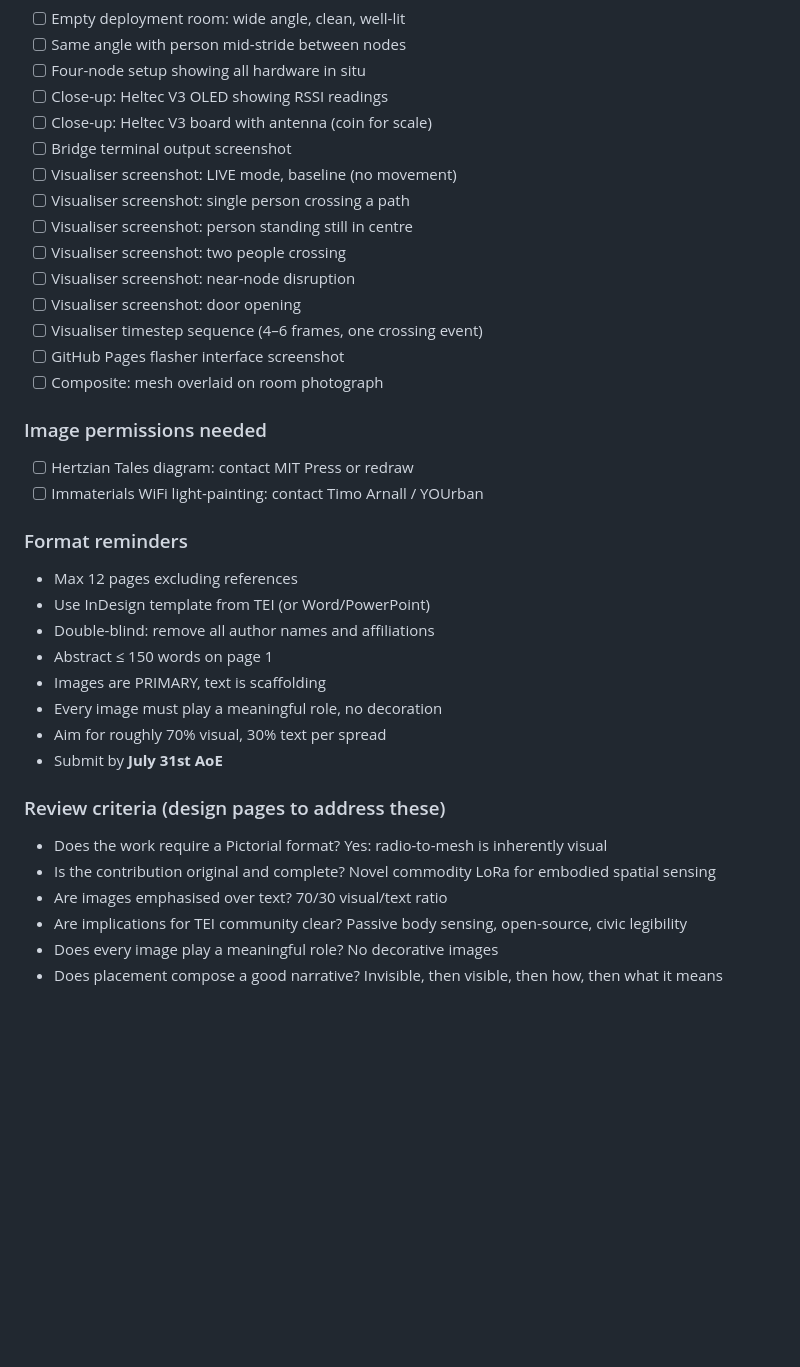
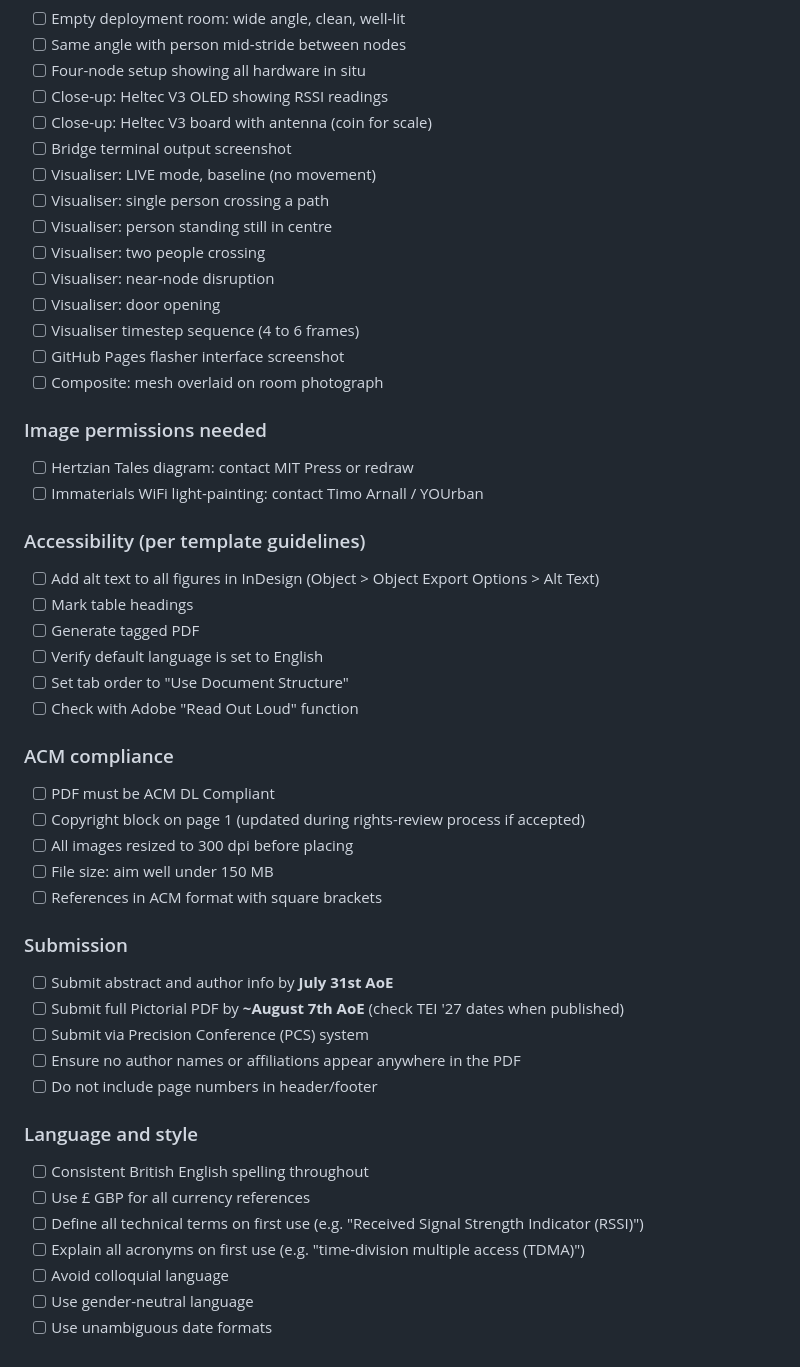
Before and after one commit to ZeroOneTwo-CreativeTechnologyHub/Liminal, a Markdown page: Pictorial/Pictorial Draft.md, the part around one of its changes. GitHub-like rendering; blank space fills up the shorter version.

```diff
--- a/Pictorial/Pictorial Draft.md
+++ b/Pictorial/Pictorial Draft.md
@@ -208,13 +267,13 @@ Alternatively: a single, high-quality composite showing the body as a disruption
 - [ ] Close-up: Heltec V3 OLED showing RSSI readings
 - [ ] Close-up: Heltec V3 board with antenna (coin for scale)
 - [ ] Bridge terminal output screenshot
-- [ ] Visualiser screenshot: LIVE mode, baseline (no movement)
-- [ ] Visualiser screenshot: single person crossing a path
-- [ ] Visualiser screenshot: person standing still in centre
-- [ ] Visualiser screenshot: two people crossing
-- [ ] Visualiser screenshot: near-node disruption
-- [ ] Visualiser screenshot: door opening
-- [ ] Visualiser timestep sequence (4–6 frames, one crossing event)
+- [ ] Visualiser: LIVE mode, baseline (no movement)
+- [ ] Visualiser: single person crossing a path
+- [ ] Visualiser: person standing still in centre
+- [ ] Visualiser: two people crossing
+- [ ] Visualiser: near-node disruption
+- [ ] Visualiser: door opening
+- [ ] Visualiser timestep sequence (4 to 6 frames)
 - [ ] GitHub Pages flasher interface screenshot
 - [ ] Composite: mesh overlaid on room photograph
 
@@ -222,20 +281,33 @@ Alternatively: a single, high-quality composite showing the body as a disruption
 - [ ] Hertzian Tales diagram: contact MIT Press or redraw
 - [ ] Immaterials WiFi light-painting: contact Timo Arnall / YOUrban
 
-### Format reminders
-- Max 12 pages excluding references
-- Use InDesign template from TEI (or Word/PowerPoint)
-- Double-blind: remove all author names and affiliations
-- Abstract ≤ 150 words on page 1
-- Images are PRIMARY, text is scaffolding
-- Every image must play a meaningful role, no decoration
-- Aim for roughly 70% visual, 30% text per spread
-- Submit by **July 31st AoE**
+### Accessibility (per template guidelines)
+- [ ] Add alt text to all figures in InDesign (Object > Object Export Options > Alt Text)
+- [ ] Mark table headings
+- [ ] Generate tagged PDF
+- [ ] Verify default language is set to English
+- [ ] Set tab order to "Use Document Structure"
+- [ ] Check with Adobe "Read Out Loud" function
 
-### Review criteria (design pages to address these)
-- Does the work require a Pictorial format? Yes: radio-to-mesh is inherently visual
-- Is the contribution original and complete? Novel commodity LoRa for embodied spatial sensing
-- Are images emphasised over text? 70/30 visual/text ratio
-- Are implications for TEI community clear? Passive body sensing, open-source, civic legibility
-- Does every image play a meaningful role? No decorative images
-- Does placement compose a good narrative? Invisible, then visible, then how, then what it means
+### ACM compliance
+- [ ] PDF must be ACM DL Compliant
+- [ ] Copyright block on page 1 (updated during rights-review process if accepted)
+- [ ] All images resized to 300 dpi before placing
+- [ ] File size: aim well under 150 MB
+- [ ] References in ACM format with square brackets
+
+### Submission
+- [ ] Submit abstract and author info by **July 31st AoE**
+- [ ] Submit full Pictorial PDF by **~August 7th AoE** (check TEI '27 dates when published)
+- [ ] Submit via Precision Conference (PCS) system
+- [ ] Ensure no author names or affiliations appear anywhere in the PDF
+- [ ] Do not include page numbers in header/footer
+
+### Language and style
+- [ ] Consistent British English spelling throughout
+- [ ] Use £ GBP for all currency references
+- [ ] Define all technical terms on first use (e.g. "Received Signal Strength Indicator (RSSI)")
+- [ ] Explain all acronyms on first use (e.g. "time-division multiple access (TDMA)")
+- [ ] Avoid colloquial language
+- [ ] Use gender-neutral language
+- [ ] Use unambiguous date formats
```
Also changed, not shown: other parts of Pictorial/Pictorial Draft.md (+150 -91 lines), Pictorial/references.md (added, +33 -0 lines).
